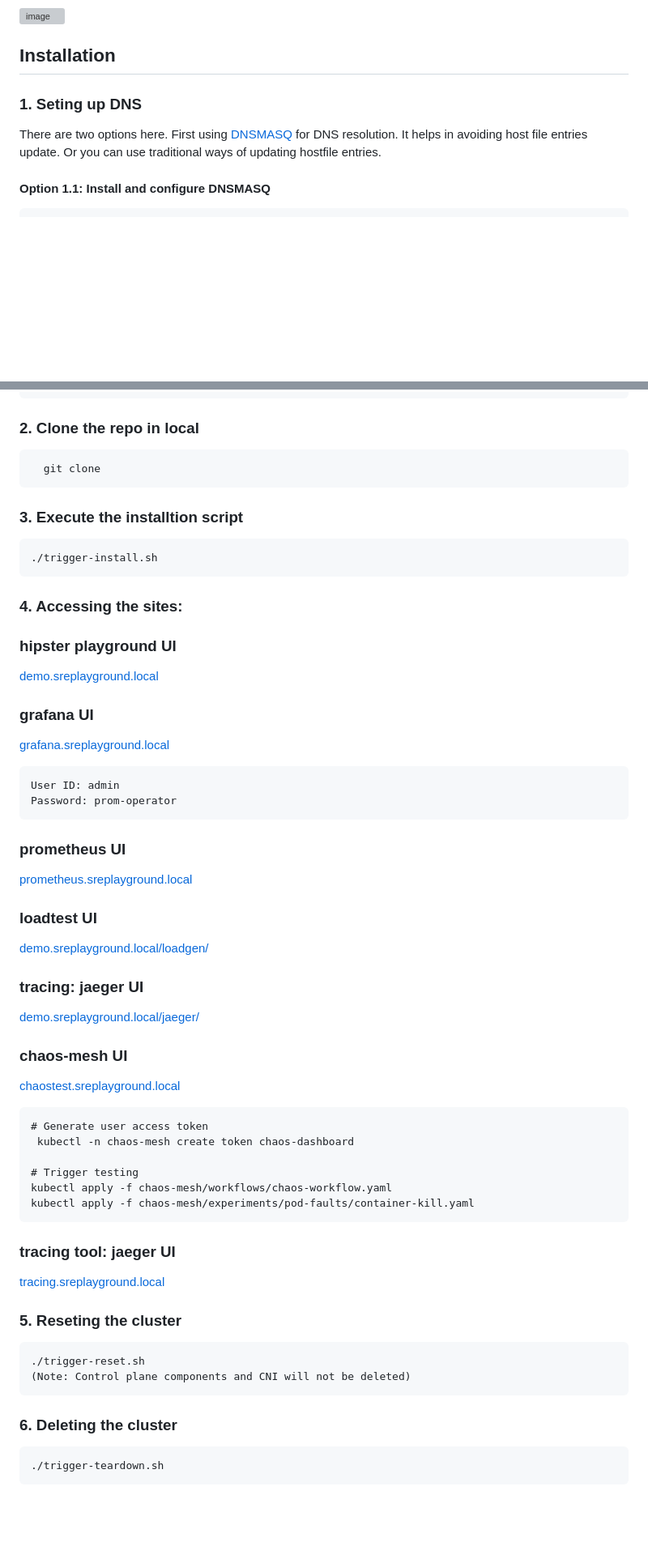
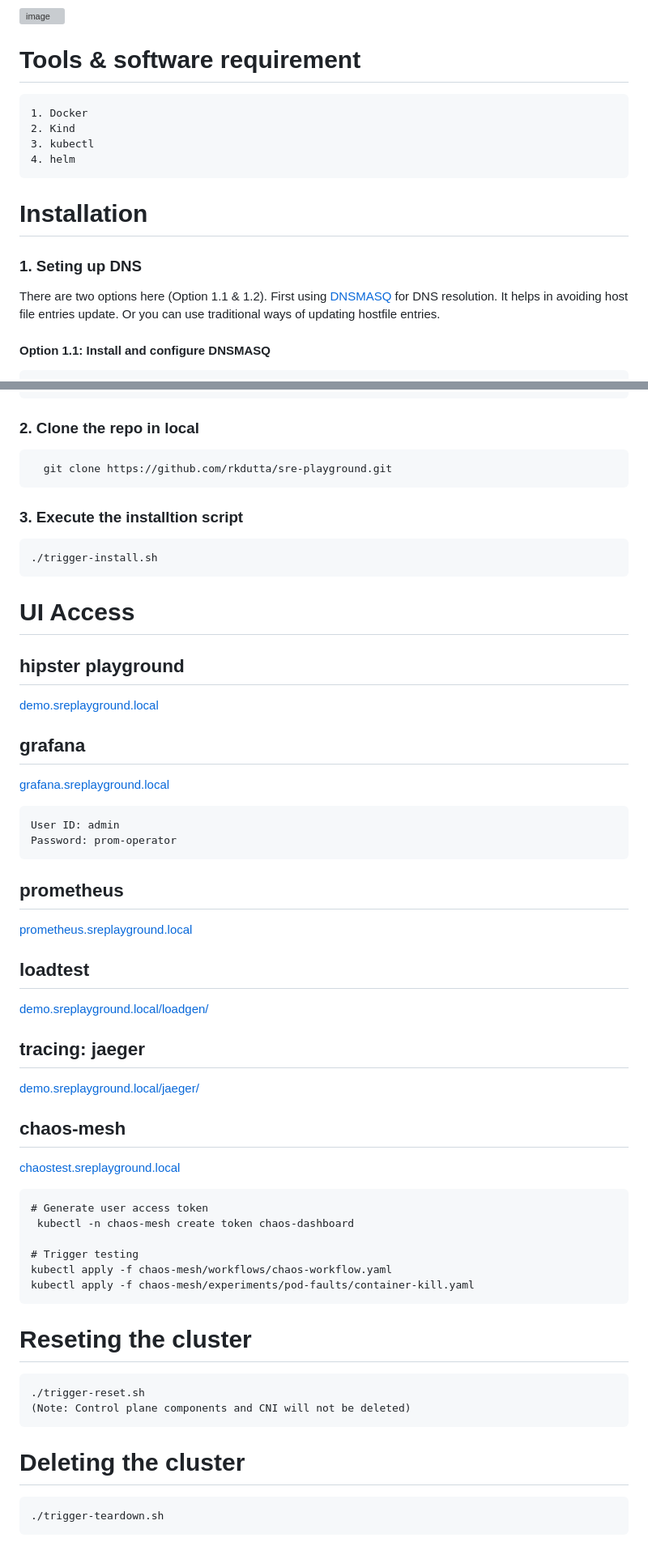
Before and after one commit to rkdutta/sre-playground, a Markdown page: README.md, 2 parts joined by grey strips. Shown at 81% size. Rendered like a GitHub page; blank space fills up the shorter version; grey boxes are pictures that could not be loaded.

````diff
--- a/README.md
+++ b/README.md
@@ -43,11 +59,20 @@ E2E solution runs in local on k8 clusters provisioned with kind.
 <img width="1419" alt="image" src="https://user-images.githubusercontent.com/49343621/200201656-b82a4d02-23a1-4122-b4fe-efbe81a87dca.png">
 
 
-## Installation
+# Tools & software requirement
+```
+1. Docker
+2. Kind
+3. kubectl
+4. helm
+```
+
+
+# Installation
 
 ### 1. Seting up DNS
 
-There are two options here. First using [DNSMASQ](https://thekelleys.org.uk/dnsmasq/doc.html) for DNS resolution. It helps in avoiding host file entries update. Or you can use traditional ways of updating hostfile entries.
+There are two options here (Option 1.1 & 1.2). First using [DNSMASQ](https://thekelleys.org.uk/dnsmasq/doc.html) for DNS resolution. It helps in avoiding host file entries update. Or you can use traditional ways of updating hostfile entries.
 
 #### Option 1.1: Install and configure DNSMASQ
 ```
@@ -67,30 +92,31 @@ entries:
 
 ### 2. Clone the repo in local
 ```
-  git clone
+  git clone https://github.com/rkdutta/sre-playground.git
 ```
 
 ### 3. Execute the installtion script
 ```
 ./trigger-install.sh
 ```
-### 4. Accessing the sites:
 
-### hipster playground UI
+
+# UI Access
+## hipster playground
 [demo.sreplayground.local](http://demo.sreplayground.local/)
-### grafana UI
+## grafana
 [grafana.sreplayground.local](http://grafana.sreplayground.local/)
 ```
 User ID: admin
 Password: prom-operator
 ```
-### prometheus UI
+## prometheus
 [prometheus.sreplayground.local](http://prometheus.sreplayground.local/)
-### loadtest UI
+## loadtest
 [demo.sreplayground.local/loadgen/](http://demo.sreplayground.local/loadgen/)
-### tracing: jaeger UI
+## tracing: jaeger
 [demo.sreplayground.local/jaeger/](http://demo.sreplayground.local/jaeger/ui/)
-### chaos-mesh UI
+## chaos-mesh
 [chaostest.sreplayground.local](http://chaostest.sreplayground.local/)
 ```
 # Generate user access token
@@ -100,16 +126,15 @@ Password: prom-operator
 kubectl apply -f chaos-mesh/workflows/chaos-workflow.yaml
 kubectl apply -f chaos-mesh/experiments/pod-faults/container-kill.yaml
 ```
-### tracing tool: jaeger UI
-[tracing.sreplayground.local](http://tracing.sreplayground.local/)
 
-### 5. Reseting the cluster
+
+# Reseting the cluster
 ```
 ./trigger-reset.sh
 (Note: Control plane components and CNI will not be deleted)
 ```
 
-### 6. Deleting the cluster
+# Deleting the cluster
 ```
 ./trigger-teardown.sh
 ```
````
Also changed, not shown: other parts of README.md (+32 -16 lines).
